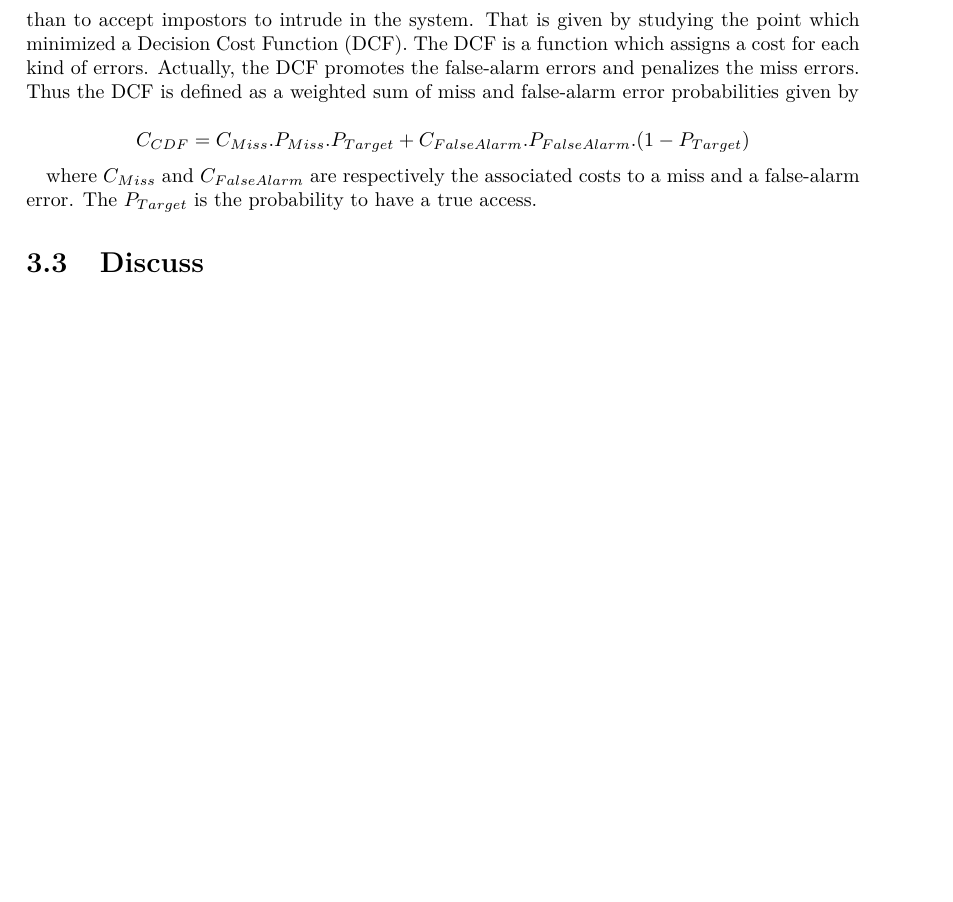
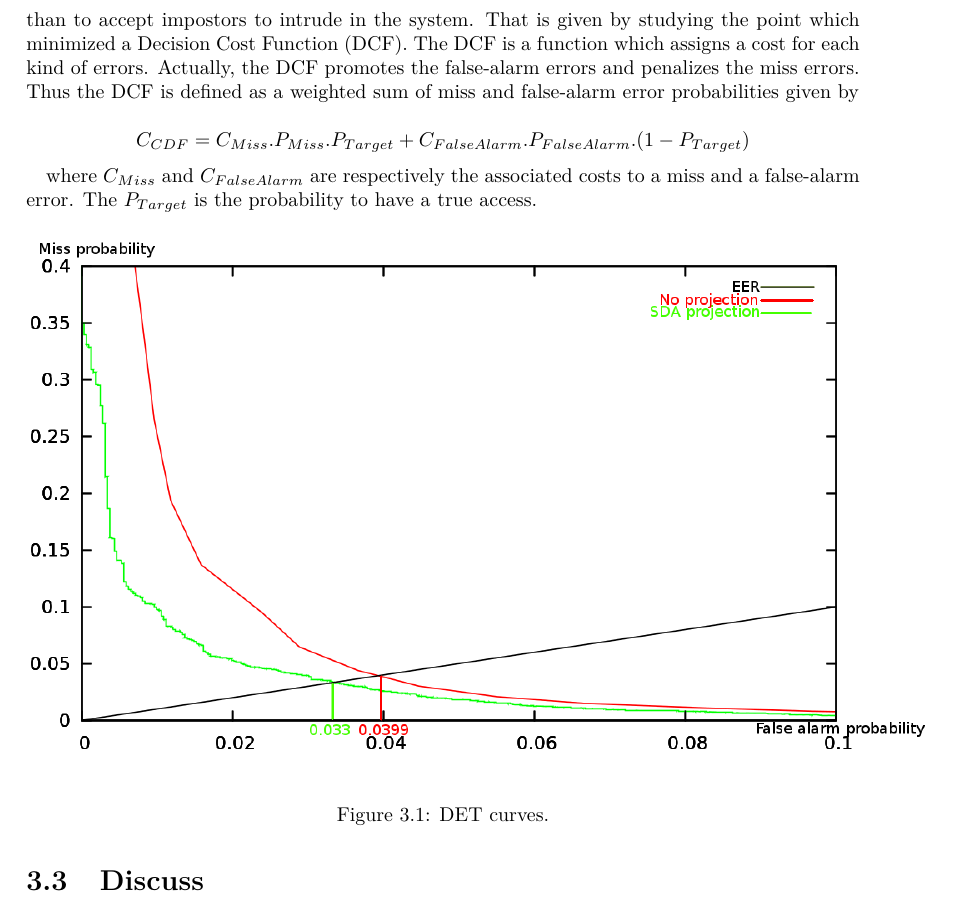
Before and after one commit to victor-lenoir/reports, a LaTeX thesis (final_report/final_report.tex): part of page 18 of 21, cut so that both start at the same text, the shorter picture padded with empty space. Compiled offline with pdfLaTeX.

Commit message:
fix det curves

```diff
--- a/final_report/final_report.tex
+++ b/final_report/final_report.tex
@@ -670,7 +670,12 @@ where $C_{Miss}$ and $C_{FalseAlarm}$ are respectively the associated
 costs to a miss and a false-alarm error. The $P_{Target}$ is the
 probability to have a true access.
 
-%TODO: add DET curves
+\begin{figure}[H]
+  \centering
+  \includegraphics[width=450px]{det_curves}
+  \caption{DET curves.}
+  \label{lda}
+\end{figure}
 
 \section{Discuss}
 %TODO: Previous work, Related work, future work
```
Also changed, not shown: final_report/det_curves.png.
